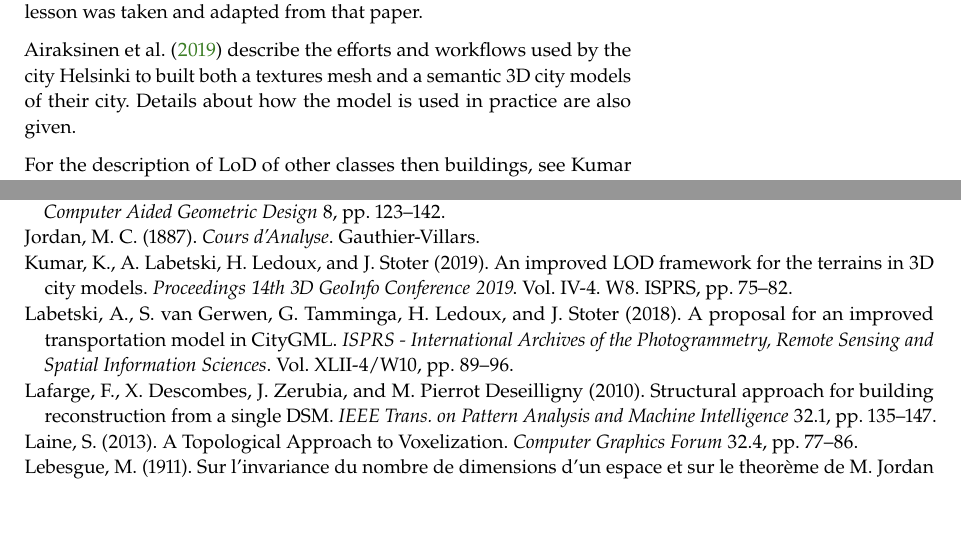
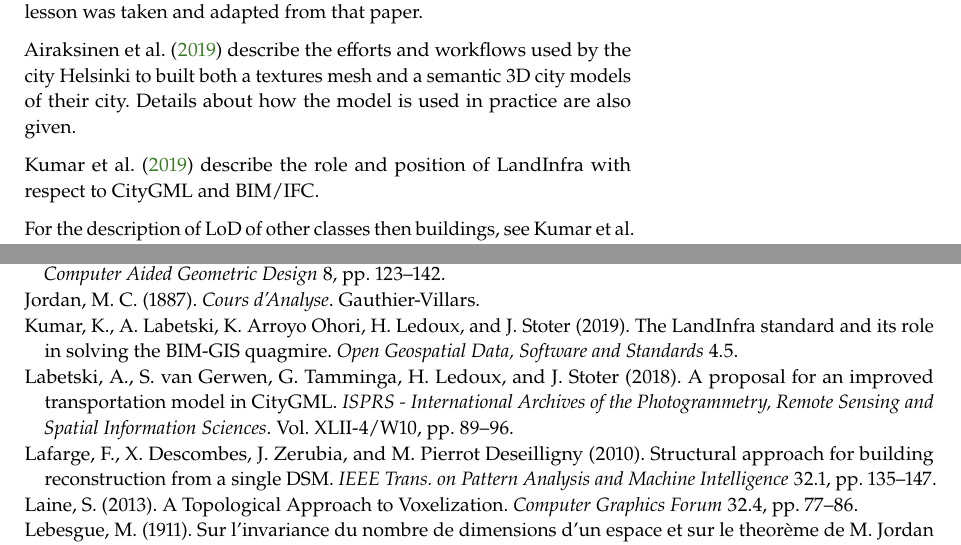
Before and after one commit to tudelft3d/3dbook, a LaTeX thesis (3dbook.tex, which reads 3dcm/3dcm.tex, refs/3db.bib): two parts of pages 105 and 138 of 141, joined at a grey line, cut so that both start at the same text, the shorter picture padded with empty space. Compiled offline with pdfLaTeX.

Commit message:
Add landinfra pubs to 3dcm chapter

```diff
--- a/3dcm/3dcm.tex
+++ b/3dcm/3dcm.tex
@@ -595,6 +595,8 @@ CityJSON specifications, examples datasets, tutorials, and software are availabl
 \citet{Helsinki19} describe the efforts and workflows used by the city Helsinki to built both a textures mesh and a semantic 3D city models of their city.
 Details about how the model is used in practice are also given.
 
+\citet{Kumar19} describe the role and position of LandInfra with respect to CityGML and BIM/IFC.
+
 For the description of LoD of other classes then buildings, see \citet{Kumar19} for terrains, \citet{Labetski18} for roads, and \citet{Ortega18} for trees.
 
 %%%
--- a/refs/3db.bib
+++ b/refs/3db.bib
@@ -12,3 +16,8 @@
+	journal = {Open Geospatial Data, Software and Standards},
+	number = {5},
+	title = {The {LandInfra} standard and its role in solving the {BIM-GIS} quagmire},
+	volume = {4},
+	year = {2019}}
 
 
 @article{Rottensteiner14,
```
Also changed, not shown: refs/3db.bib (6 more changed lines).
